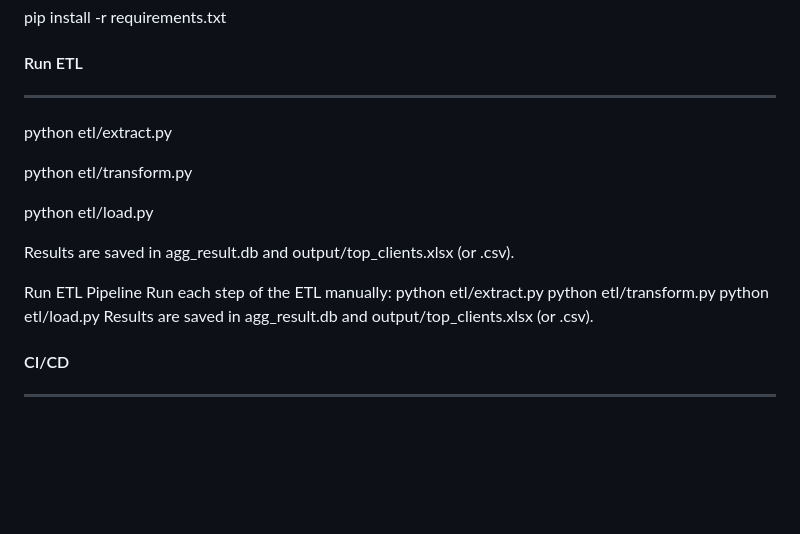
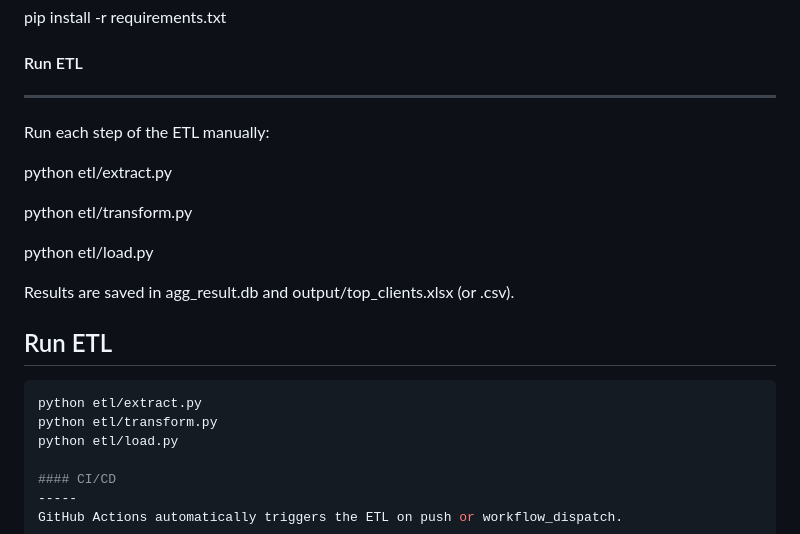
Before and after one commit to oleksiy-danilin/Trades_ETL, a Markdown page: README.md, the part around the change. Rendered like a GitHub page; blank space fills up the shorter version.

````diff
--- a/README.md
+++ b/README.md
@@ -30,6 +30,8 @@ pip install -r requirements.txt
 
 #### Run ETL
 -------
+Run each step of the ETL manually:
+
 python etl/extract.py
 
 python etl/transform.py
@@ -38,12 +40,12 @@ python etl/load.py
 
 Results are saved in agg_result.db and output/top_clients.xlsx (or .csv).
 
-Run ETL Pipeline
-Run each step of the ETL manually:
+## Run ETL
+
+```bash
 python etl/extract.py
 python etl/transform.py
 python etl/load.py
-Results are saved in agg_result.db and output/top_clients.xlsx (or .csv).
 
 #### CI/CD
 -----
````
